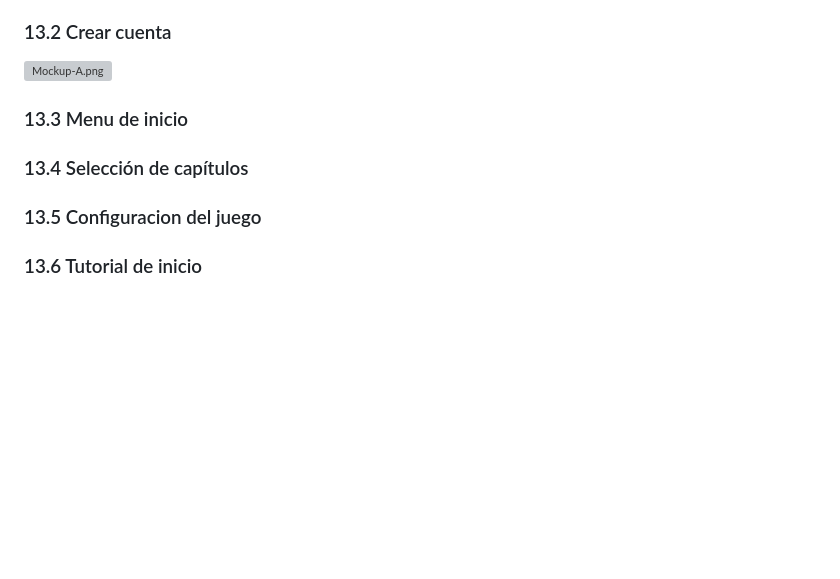
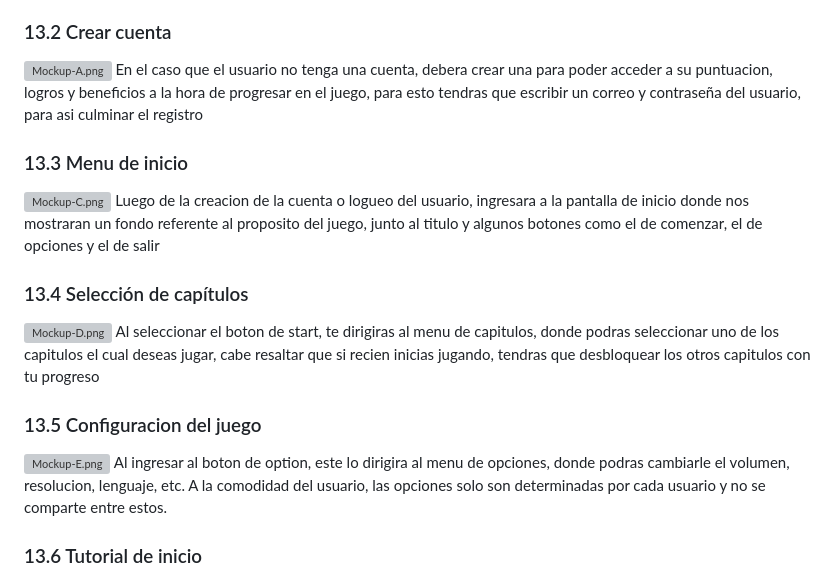
Before and after one commit to eluqm/CS2024-1Grupo04, a Markdown page: README.md, the part around the change. GitHub-like rendering; blank space fills up the shorter version; grey boxes are pictures that could not be loaded.

Commit message:
Mockup D README.md

```diff
--- a/README.md
+++ b/README.md
@@ -249,9 +249,19 @@ Mostraremos al iniciar el programa una pantalla de inicio de seccion, donde podr
 de nuestros usuarios, viendo cuales tienen mejor rendimiento entre todos y quienes no, ademas se mostraran tus logros que has conseguido en la cuenta creada
 ### 13.2 Crear cuenta
 [![Mockup-A.png](https://i.postimg.cc/6Q35tTqf/Mockup-A.png)](https://postimg.cc/WdBP7NMd)
+En el caso que el usuario no tenga una cuenta, debera crear una para poder acceder a su puntuacion, logros y beneficios a la hora de progresar en el juego, para esto tendras que
+escribir un correo y contraseña del usuario, para asi culminar el registro
 ### 13.3 Menu de inicio
+[![Mockup-C.png](https://i.postimg.cc/T2yB70Hd/Mockup-C.png)](https://postimg.cc/z3rd3Cr6)
+Luego de la creacion de la cuenta o logueo del usuario, ingresara a la pantalla de inicio donde nos mostraran un fondo referente al proposito del juego, junto al titulo y algunos botones como el de comenzar, el de opciones y el de salir
 ### 13.4 Selección de capítulos
+[![Mockup-D.png](https://i.postimg.cc/VLQZ78Cg/Mockup-D.png)](https://postimg.cc/0rnCQhZK)
+Al seleccionar el boton de start, te dirigiras al menu de capitulos, donde podras seleccionar uno de los capitulos el cual deseas jugar, cabe resaltar que si recien inicias
+jugando, tendras que desbloquear los otros capitulos con tu progreso
 ### 13.5 Configuracion del juego
+[![Mockup-E.png](https://i.postimg.cc/59vnQRRC/Mockup-E.png)](https://postimg.cc/K4GndJFG)
+Al ingresar al boton de option, este lo dirigira al menu de opciones, donde podras cambiarle el volumen, resolucion, lenguaje, etc. A la comodidad del usuario, las opciones solo
+son determinadas por cada usuario y no se comparte entre estos.
 ### 13.6 Tutorial de inicio
 [![Mockup1.png](https://i.postimg.cc/fLfQ0nbt/Mockup1.png)](https://postimg.cc/DJ0MtNLn)
 En la imagen anterior, se presenta el tutorial inicial diseñado para nuestro juego. Para acceder a esta función, basta con iniciar un nuevo juego, lo cual desencadenará la apertura automática de la ventana del tutorial. Este componente tiene como objetivo principal instruir al jugador sobre las teclas necesarias para controlar al personaje. Las teclas que se emplearán son las siguientes:
```
